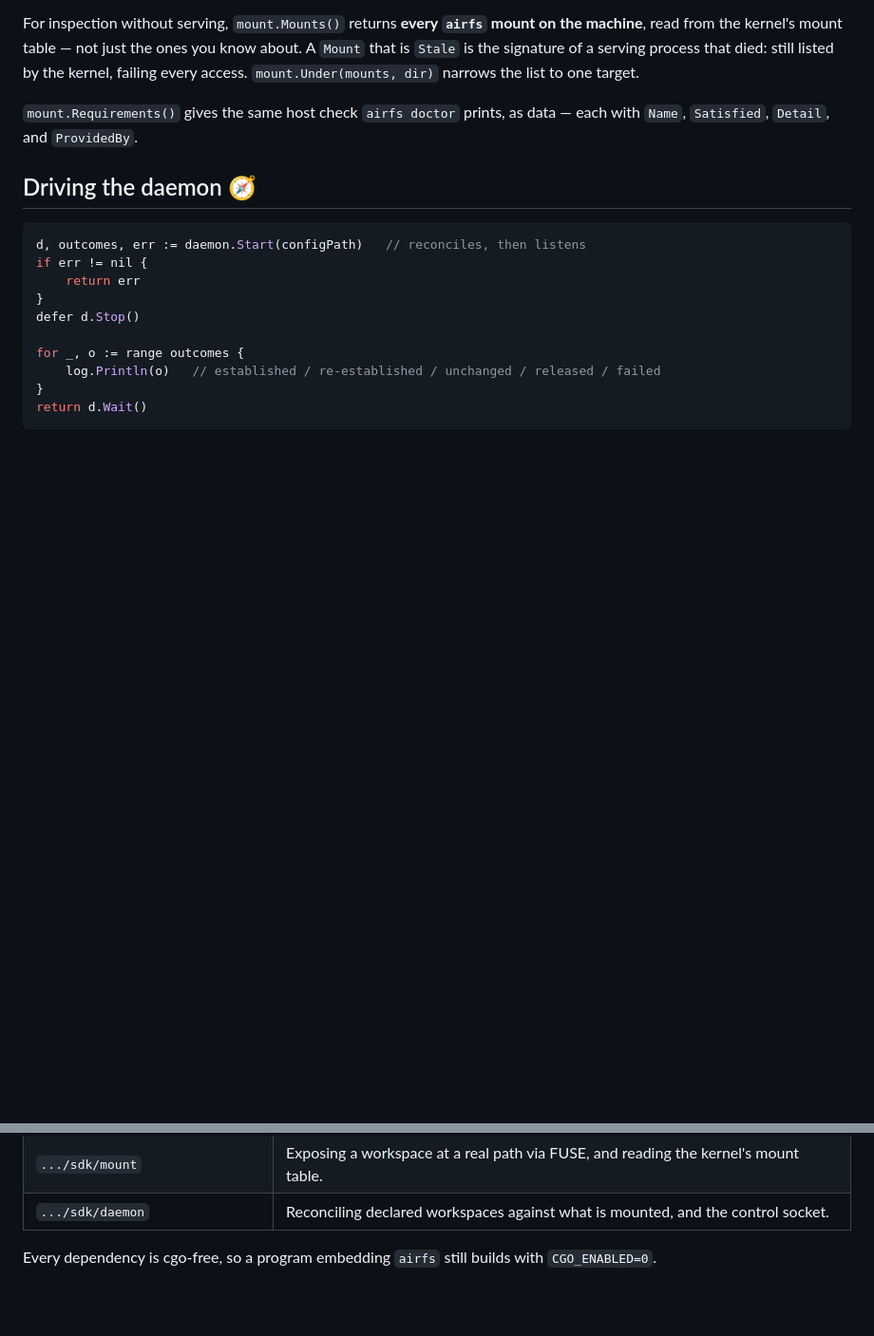
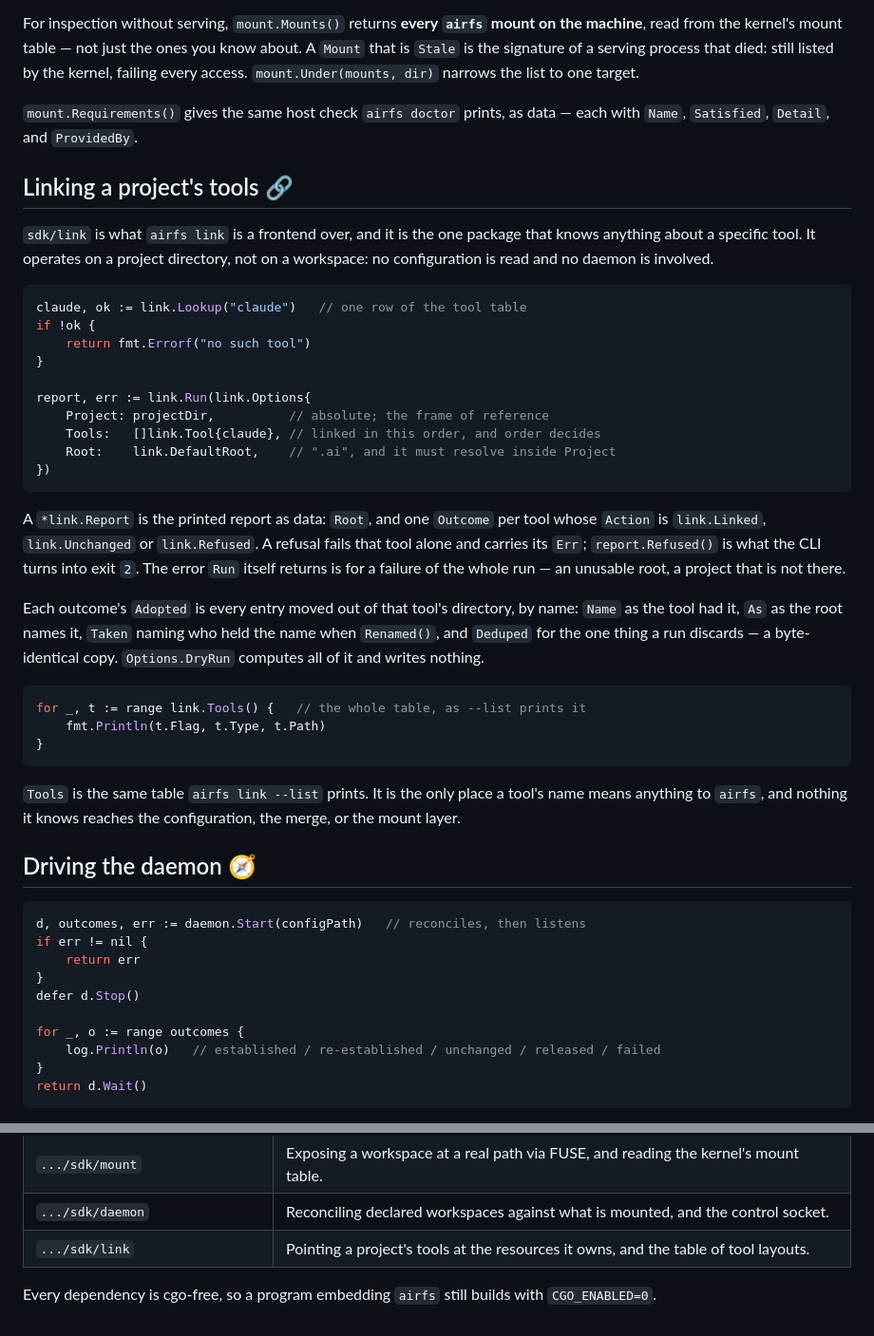
Before and after one commit to sylvanld/airfs, a Markdown page: docs/user-guide/go-api.md, 2 parts joined by grey strips. Shown at 95% size. Rendered like a GitHub page; blank space fills up the shorter version.

Commit message:
docs: document the link SDK package, and reach it from get-started
Verifying the user guide against a real run turned up what airfs link left
undocumented. sdk/link is importable and was in no package map, so the one
page that claims to describe everything under sdk/ described five packages of
six. get-started never mentioned linking at all, including in where to go next,
though it is the answer to a question a reader arrives with.

Three smaller corrections, each against the binary rather than the spec:
--dry-run prints a line of its own above the report, a tool path resolving
outside the project is a refusal the page did not list, and the status sample
was missing the last reloaded line.

Co-Authored-By: Claude Opus 5 <noreply@anthropic.com>

````diff
--- a/docs/user-guide/go-api.md
+++ b/docs/user-guide/go-api.md
@@ -106,6 +106,47 @@ narrows the list to one target.
 `mount.Requirements()` gives the same host check `airfs doctor` prints, as data —
 each with `Name`, `Satisfied`, `Detail`, and `ProvidedBy`.
 
+## Linking a project's tools 🔗
+
+`sdk/link` is what `airfs link` is a frontend over, and it is the one package
+that knows anything about a specific tool. It operates on a project directory,
+not on a workspace: no configuration is read and no daemon is involved.
+
+```go
+claude, ok := link.Lookup("claude")   // one row of the tool table
+if !ok {
+    return fmt.Errorf("no such tool")
+}
+
+report, err := link.Run(link.Options{
+    Project: projectDir,          // absolute; the frame of reference
+    Tools:   []link.Tool{claude}, // linked in this order, and order decides
+    Root:    link.DefaultRoot,    // ".ai", and it must resolve inside Project
+})
+```
+
+A `*link.Report` is the printed report as data: `Root`, and one `Outcome` per
+tool whose `Action` is `link.Linked`, `link.Unchanged` or `link.Refused`. A
+refusal fails that tool alone and carries its `Err`; `report.Refused()` is what
+the CLI turns into exit `2`. The error `Run` itself returns is for a failure of
+the whole run — an unusable root, a project that is not there.
+
+Each outcome's `Adopted` is every entry moved out of that tool's directory, by
+name: `Name` as the tool had it, `As` as the root names it, `Taken` naming who
+held the name when `Renamed()`, and `Deduped` for the one thing a run
+discards — a byte-identical copy. `Options.DryRun` computes all of it and writes
+nothing.
+
+```go
+for _, t := range link.Tools() {   // the whole table, as --list prints it
+    fmt.Println(t.Flag, t.Type, t.Path)
+}
+```
+
+`Tools` is the same table `airfs link --list` prints. It is the only place a
+tool's name means anything to `airfs`, and nothing it knows reaches the
+configuration, the merge, or the mount layer.
+
 ## Driving the daemon 🧭
 
 ```go
@@ -162,6 +203,7 @@ so on.
 | `.../sdk/config` | Reading, resolving and **editing** the workspace configuration. |
 | `.../sdk/mount` | Exposing a workspace at a real path via FUSE, and reading the kernel's mount table. |
 | `.../sdk/daemon` | Reconciling declared workspaces against what is mounted, and the control socket. |
+| `.../sdk/link` | Pointing a project's tools at the resources it owns, and the table of tool layouts. |
 
 Every dependency is cgo-free, so a program embedding `airfs` still builds with
 `CGO_ENABLED=0`.
````
Also changed, not shown: docs/get-started.md (+3 -0 lines), docs/user-guide/linking-tools.md (+6 -2 lines).
